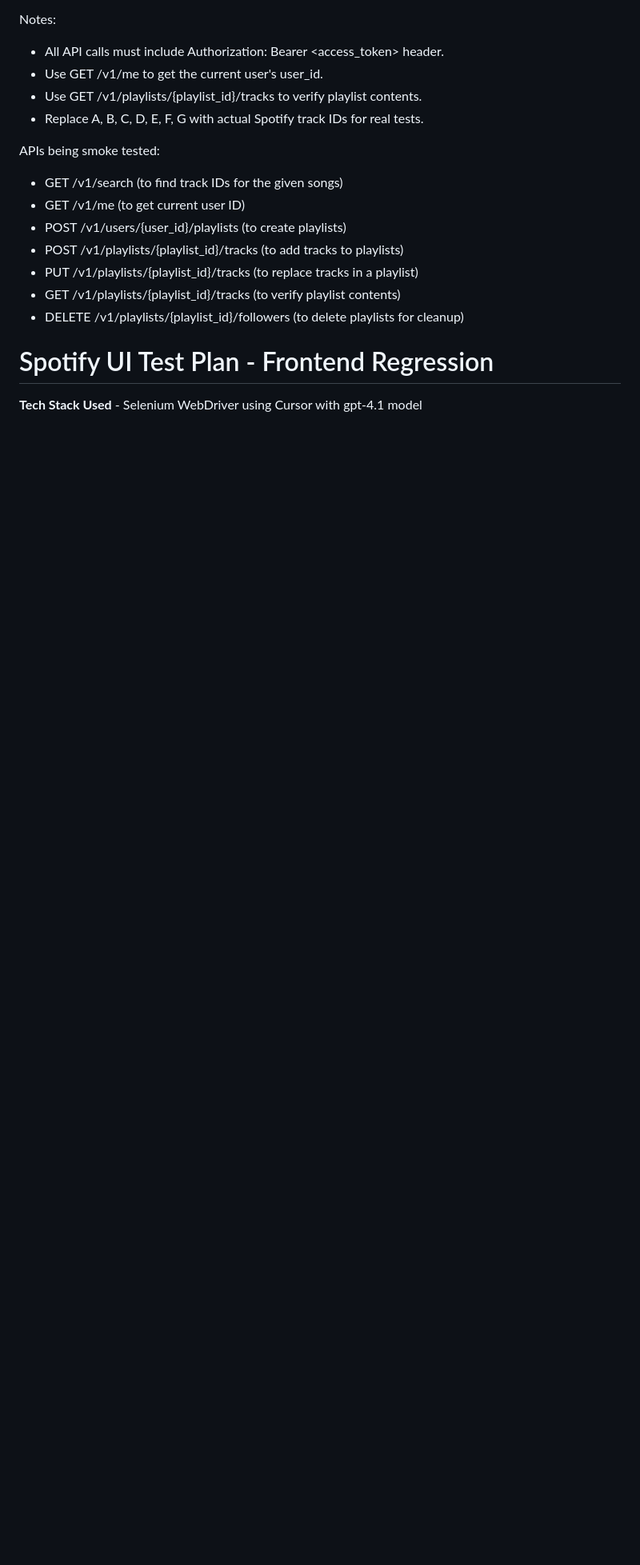
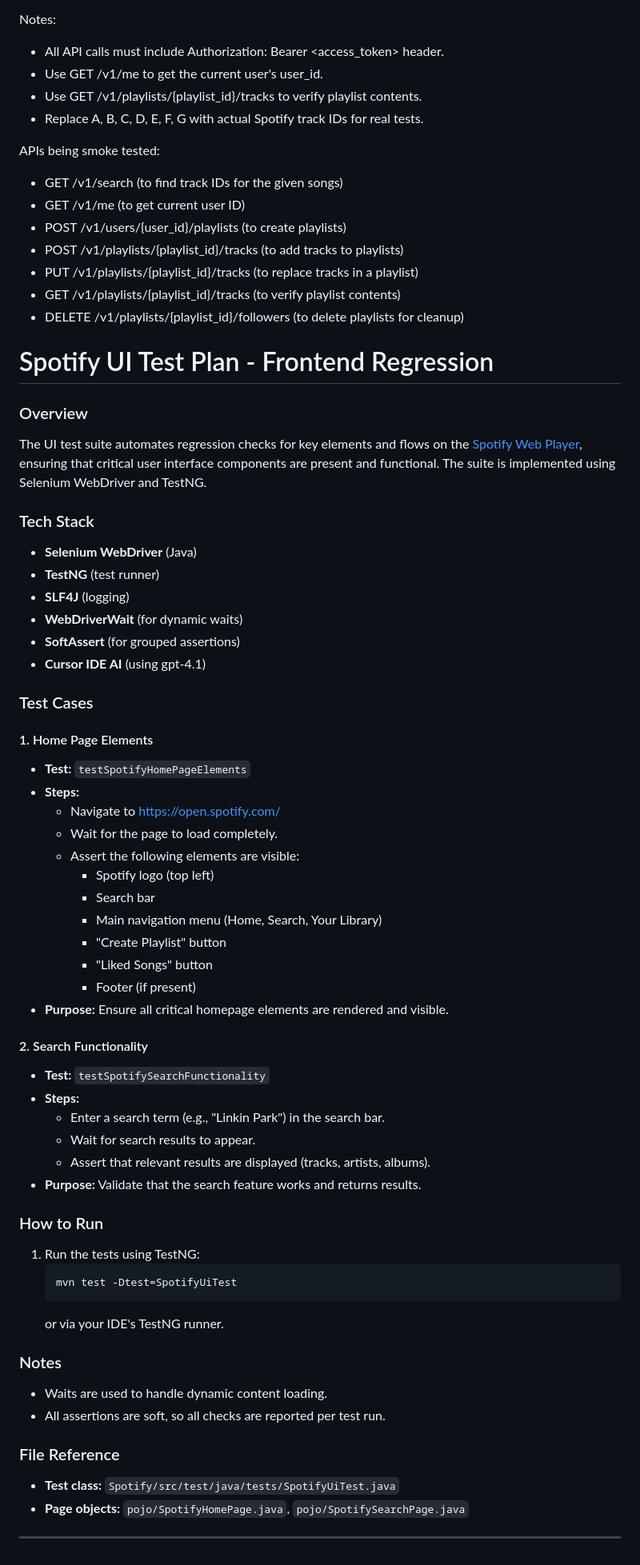
Before and after one commit to Shu6hanshu/spotify-tests, a Markdown page: Readme.md, the part around the change printed below. Shown: that part at 80% size. Rendered like a GitHub page; blank space fills up the shorter version.

````diff
--- a/Readme.md
+++ b/Readme.md
@@ -111,4 +121,61 @@ APIs being smoke tested:
 
 # Spotify UI Test Plan - Frontend Regression
 
-**Tech Stack Used** - Selenium WebDriver using Cursor with gpt-4.1 model
+### Overview
+
+The UI test suite automates regression checks for key elements and flows on the [Spotify Web Player](https://open.spotify.com/), ensuring that critical user interface components are present and functional. The suite is implemented using Selenium WebDriver and TestNG.
+
+### Tech Stack
+
+- **Selenium WebDriver** (Java)
+- **TestNG** (test runner)
+- **SLF4J** (logging)
+- **WebDriverWait** (for dynamic waits)
+- **SoftAssert** (for grouped assertions)
+- **Cursor IDE AI** (using gpt-4.1)
+
+### Test Cases
+
+#### 1. Home Page Elements
+
+- **Test:** `testSpotifyHomePageElements`
+- **Steps:**
+  - Navigate to https://open.spotify.com/
+  - Wait for the page to load completely.
+  - Assert the following elements are visible:
+    - Spotify logo (top left)
+    - Search bar
+    - Main navigation menu (Home, Search, Your Library)
+    - "Create Playlist" button
+    - "Liked Songs" button
+    - Footer (if present)
+- **Purpose:** Ensure all critical homepage elements are rendered and visible.
+
+#### 2. Search Functionality
+
+- **Test:** `testSpotifySearchFunctionality`
+- **Steps:**
+  - Enter a search term (e.g., "Linkin Park") in the search bar.
+  - Wait for search results to appear.
+  - Assert that relevant results are displayed (tracks, artists, albums).
+- **Purpose:** Validate that the search feature works and returns results.
+
+### How to Run
+
+1. Run the tests using TestNG:
+   ```
+   mvn test -Dtest=SpotifyUiTest
+   ```
+   or via your IDE's TestNG runner.
+
+### Notes
+
+- Waits are used to handle dynamic content loading.
+- All assertions are soft, so all checks are reported per test run.
+
+### File Reference
+
+- **Test class:** `Spotify/src/test/java/tests/SpotifyUiTest.java`
+- **Page objects:** `pojo/SpotifyHomePage.java`, `pojo/SpotifySearchPage.java`
+
+---
````
Also changed, not shown: other parts of Readme.md (+11 -1 lines).
